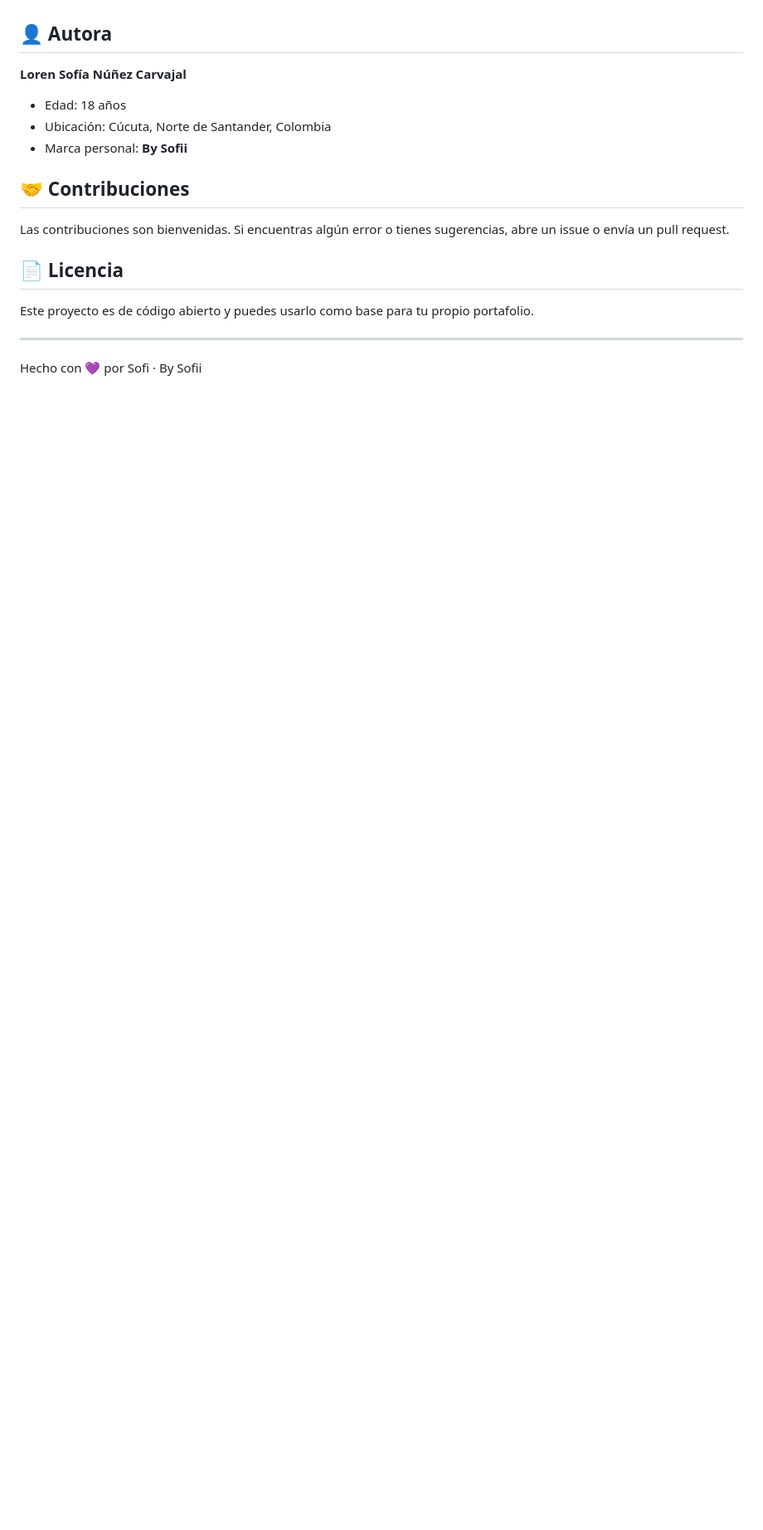
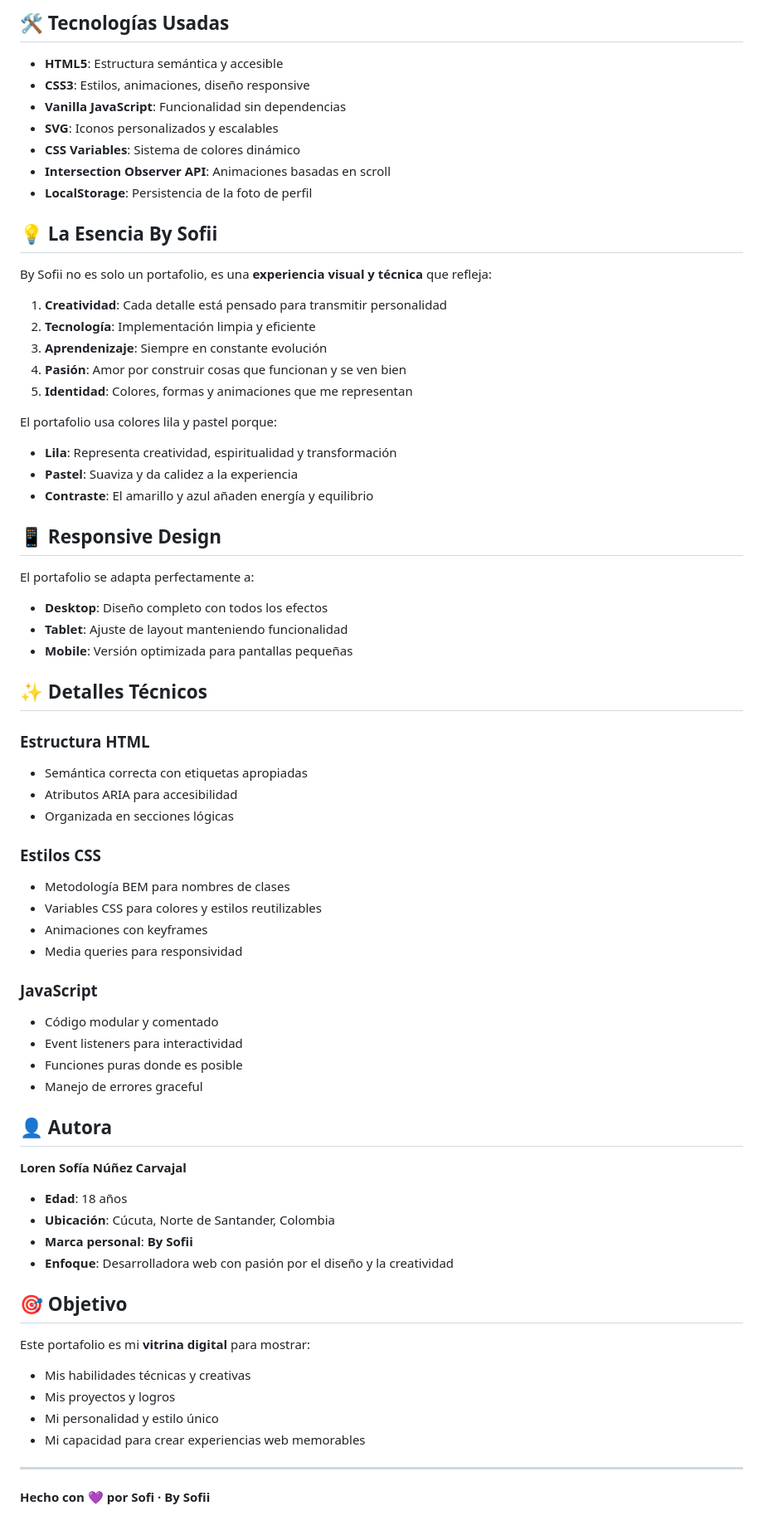
Before and after one commit to lorensofian-nu/improved-portfolio-by-sofii, a Markdown page: README.md, the part around one of its changes. Shown at 83% size. Rendered like a GitHub page; blank space fills up the shorter version.

```diff
--- a/README.md
+++ b/README.md
@@ -119,20 +121,71 @@ var roles = ['Desarrolladora junior', 'Diseñadora de interfaces', 'Creadora de
+## 🛠️ Tecnologías Usadas
+
+- **HTML5**: Estructura semántica y accesible
+- **CSS3**: Estilos, animaciones, diseño responsive
+- **Vanilla JavaScript**: Funcionalidad sin dependencias
+- **SVG**: Iconos personalizados y escalables
+- **CSS Variables**: Sistema de colores dinámico
+- **Intersection Observer API**: Animaciones basadas en scroll
+- **LocalStorage**: Persistencia de la foto de perfil
+
+## 💡 La Esencia By Sofii
+
+By Sofii no es solo un portafolio, es una **experiencia visual y técnica** que refleja:
+
+1. **Creatividad**: Cada detalle está pensado para transmitir personalidad
+2. **Tecnología**: Implementación limpia y eficiente
+3. **Aprendenizaje**: Siempre en constante evolución
+4. **Pasión**: Amor por construir cosas que funcionan y se ven bien
+5. **Identidad**: Colores, formas y animaciones que me representan
+
+El portafolio usa colores lila y pastel porque:
+- **Lila**: Representa creatividad, espiritualidad y transformación
+- **Pastel**: Suaviza y da calidez a la experiencia
+- **Contraste**: El amarillo y azul añaden energía y equilibrio
+
+## 📱 Responsive Design
+
+El portafolio se adapta perfectamente a:
+- **Desktop**: Diseño completo con todos los efectos
+- **Tablet**: Ajuste de layout manteniendo funcionalidad
+- **Mobile**: Versión optimizada para pantallas pequeñas
+
+## ✨ Detalles Técnicos
+
+### Estructura HTML
+- Semántica correcta con etiquetas apropiadas
+- Atributos ARIA para accesibilidad
+- Organizada en secciones lógicas
+
+### Estilos CSS
+- Metodología BEM para nombres de clases
+- Variables CSS para colores y estilos reutilizables
+- Animaciones con keyframes
+- Media queries para responsividad
+
+### JavaScript
+- Código modular y comentado
+- Event listeners para interactividad
+- Funciones puras donde es posible
+- Manejo de errores graceful
 
 ## 👤 Autora
 
 **Loren Sofía Núñez Carvajal**
 
-- Edad: 18 años
-- Ubicación: Cúcuta, Norte de Santander, Colombia
-- Marca personal: **By Sofii**
+- **Edad**: 18 años
+- **Ubicación**: Cúcuta, Norte de Santander, Colombia
+- **Marca personal**: **By Sofii**
+- **Enfoque**: Desarrolladora web con pasión por el diseño y la creatividad
 
-## 🤝 Contribuciones
+## 🎯 Objetivo
 
-Las contribuciones son bienvenidas. Si encuentras algún error o tienes sugerencias, abre un issue o envía un pull request.
-
-## 📄 Licencia
-
-Este proyecto es de código abierto y puedes usarlo como base para tu propio portafolio.
+Este portafolio es mi **vitrina digital** para mostrar:
+- Mis habilidades técnicas y creativas
+- Mis proyectos y logros
+- Mi personalidad y estilo único
+- Mi capacidad para crear experiencias web memorables
 
 ---
 
-Hecho con 💜 por Sofi · By Sofii
+**Hecho con 💜 por Sofi · By Sofii**
```
Also changed, not shown: other parts of README.md (+94 -92 lines).
